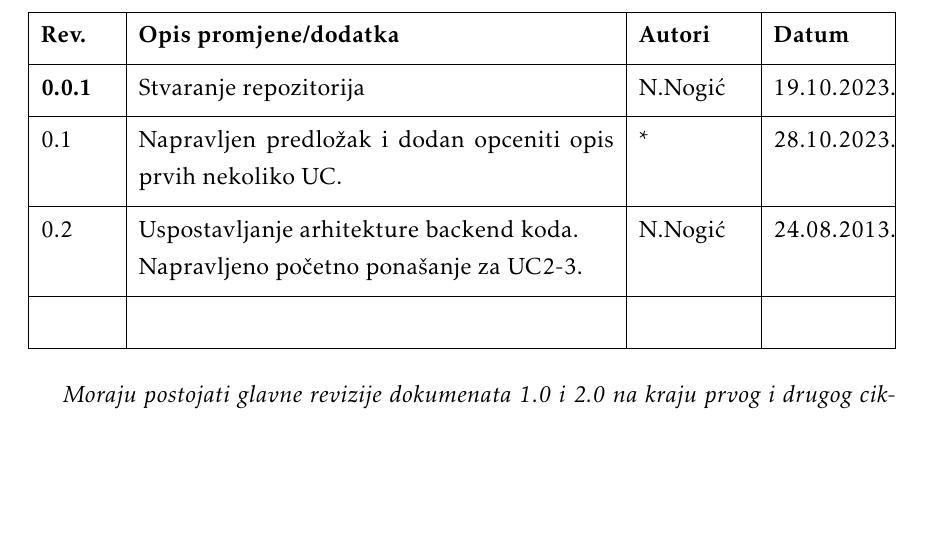
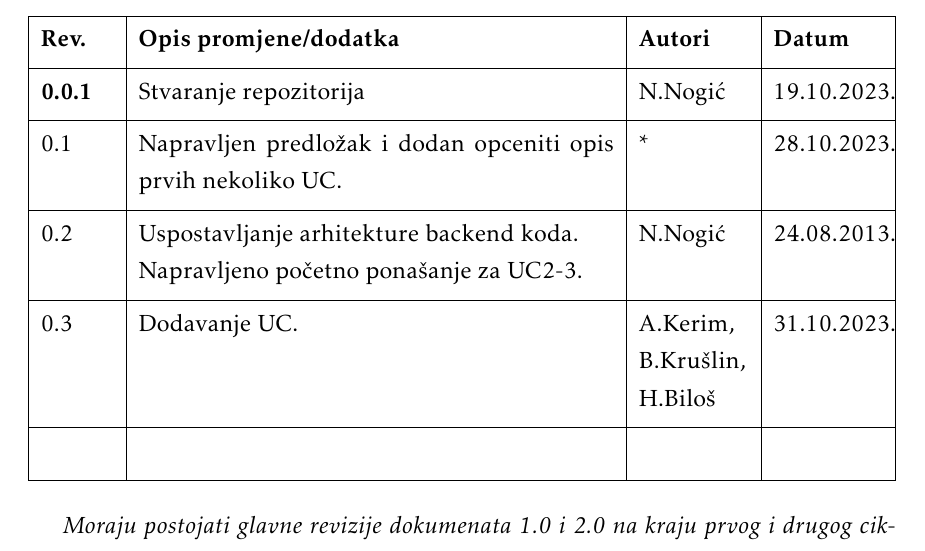
Before and after one commit to nogicn/BalkanLingo, a LaTeX document (Dokumentacija/PROGI_ProjektnaDokumentacija.tex, which reads Dokumentacija/Dnevnik_promjena_dokumentacije.tex): part of page 4 of 29, cut so that both start at the same text, the shorter picture padded with empty space. Compiled offline with pdfLaTeX.

Commit message:
Dodaj u dnevnik promjena

```diff
--- a/Dokumentacija/Dnevnik_promjena_dokumentacije.tex
+++ b/Dokumentacija/Dnevnik_promjena_dokumentacije.tex
@@ -15,6 +15,7 @@
 			\textbf{0.0.1} & Stvaranje repozitorija & N.Nogić & 19.10.2023. 		\\[3pt] \hline
 			0.1 & Napravljen predložak i dodan opceniti opis prvih nekoliko UC.	& * & 28.10.2023. 		\\[3pt] \hline
 			0.2	& Uspostavljanje arhitekture backend koda. \newline Napravljeno početno ponašanje za UC2-3.  & N.Nogić & 24.08.2013. 	\\[3pt] \hline
+			0.3 & Dodavanje UC. & A.Kerim, B.Krušlin, H.Biloš & 31.10.2023. 		\\[3pt] \hline
 			&  &  & \\[3pt] \hline
 		\end{longtblr}
 
```
Also changed, not shown: Dokumentacija/PROGI_ProjektnaDokumentacija.pdf.
